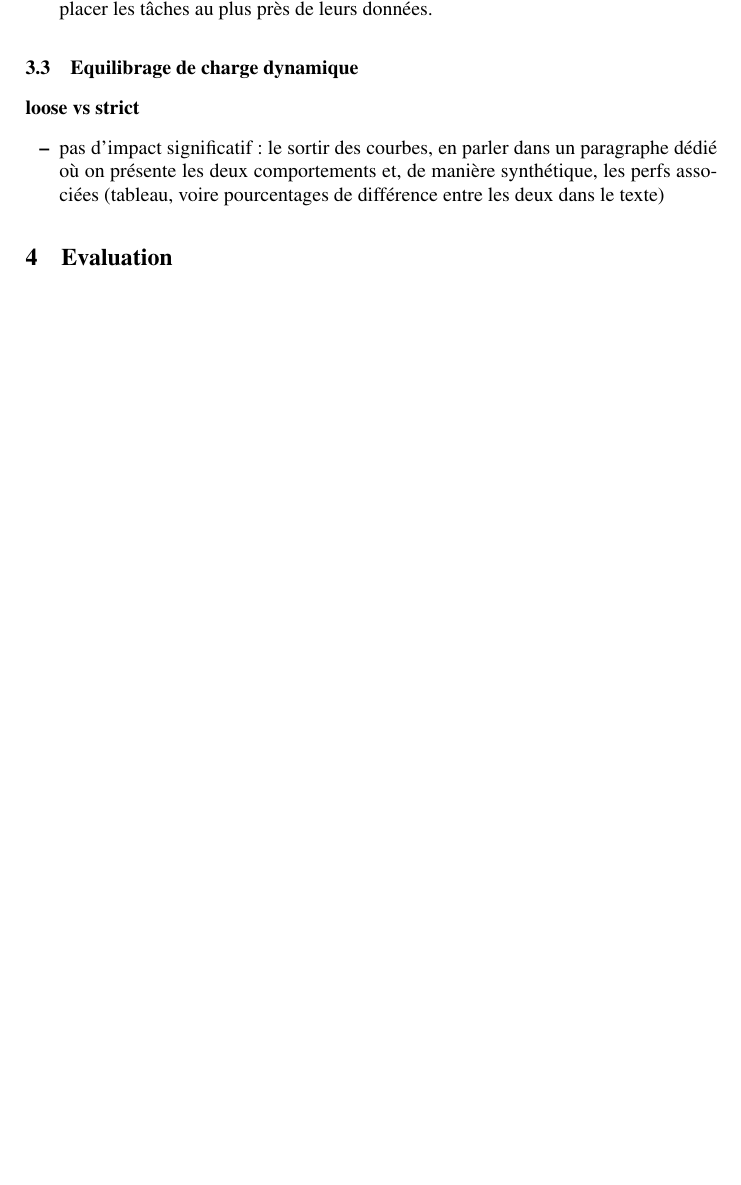
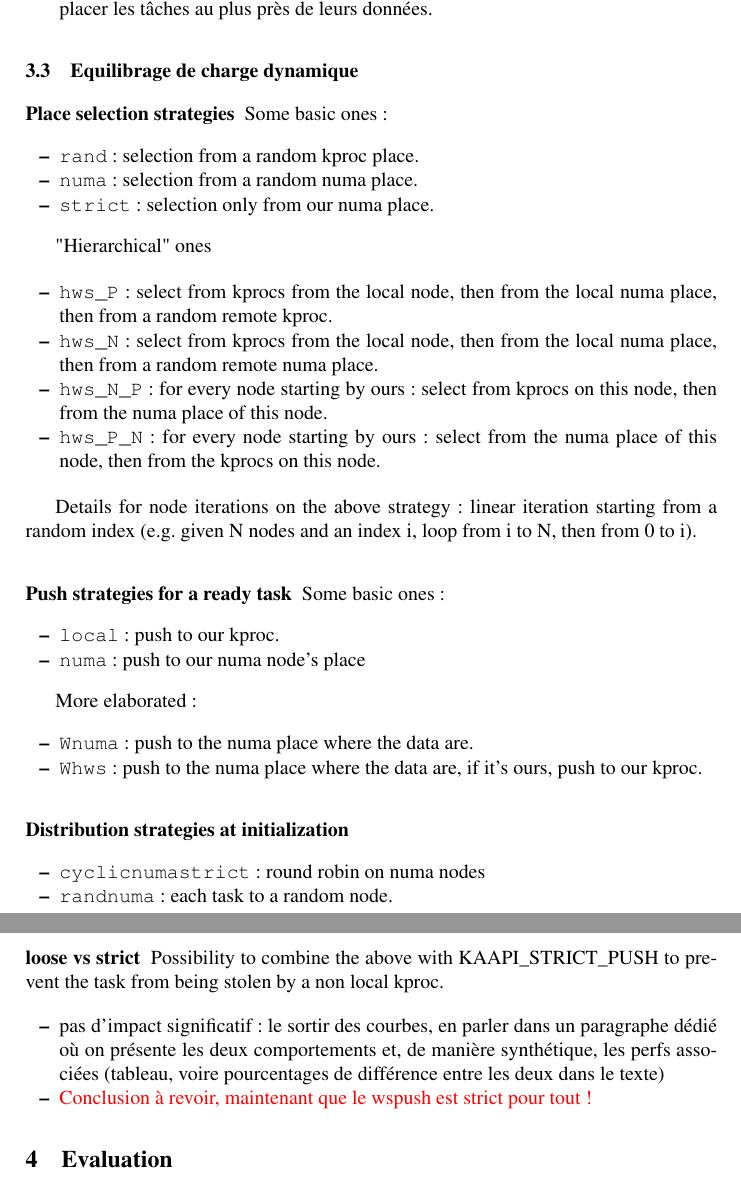
Before and after one commit to viroulep/phd-thesis, a LaTeX paper (papers/europar2016/europar2016.tex): part of page 3 of 4 before the commit and two parts of pages 3 and 4 of 4 after it, the two joined at a grey line, cut so that both start at the same text, the shorter picture padded with empty space. Compiled offline with pdfLaTeX.

Commit message:
Updated strategies descriptions.

```diff
--- a/papers/europar2016/europar2016.tex
+++ b/papers/europar2016/europar2016.tex
@@ -313,12 +313,54 @@ Contribution : new heuristic for these approaches, evaluation and comparison aga
 
 \subsection{Equilibrage de charge dynamique}
 
+\subsubsection{Place selection strategies}
+Some basic ones :
+\begin{itemize}
+  \item \verb/rand/ : selection from a random kproc place.
+  \item \verb/numa/ : selection from a random numa place.
+  \item \verb/strict/ : selection only from our numa place.
+\end{itemize}
+
+"Hierarchical" ones
+
+\begin{itemize}
+  \item \verb/hws_P/ : select from kprocs from the local node, then from the local numa place, then from a random remote kproc.
+  \item \verb/hws_N/ : select from kprocs from the local node, then from the local numa place, then from a random remote numa place.
+  \item \verb/hws_N_P/ : for every node starting by ours : select from kprocs on this node, then from the numa place of this node.
+  \item \verb/hws_P_N/ : for every node starting by ours : select from the numa place of this node, then from the kprocs on this node.
+\end{itemize}
+
+Details for node iterations on the above strategy : linear iteration starting from a random index (e.g. given N nodes and an index i, loop from i to N, then from 0 to i).
+
+\subsubsection{Push strategies for a ready task}
+Some basic ones :
+\begin{itemize}
+  \item \verb/local/ : push to our kproc.
+  \item \verb/numa/ : push to our numa node's place
+\end{itemize}
+
+More elaborated :
+\begin{itemize}
+  \item \verb/Wnuma/ : push to the numa place where the data are.
+  \item \verb/Whws/ : push to the numa place where the data are, if it's ours, push to our kproc.
+\end{itemize}
+
+\subsubsection{Distribution strategies at initialization}
+\begin{itemize}
+  \item \verb/cyclicnumastrict/ : round robin on numa nodes
+  \item \verb/randnuma/ : each task to a random node.
+\end{itemize}
+
 \subsubsection{loose vs strict}
+
+Possibility to combine the above with KAAPI\_STRICT\_PUSH to prevent the task from being stolen by a non local kproc.
+
 \begin{itemize}
   \item pas d'impact significatif : le sortir des courbes, en parler
     dans un paragraphe dédié où on présente les deux comportements et,
     de manière synthétique, les perfs associées (tableau, voire
     pourcentages de différence entre les deux dans le texte)
+  \item {\color{red}Conclusion à revoir, maintenant que le wspush est strict pour tout !}
 \end{itemize}
 
 \section{Evaluation}
```
Also changed, not shown: papers/europar2016/europar2016.tex (9 more changed lines).
